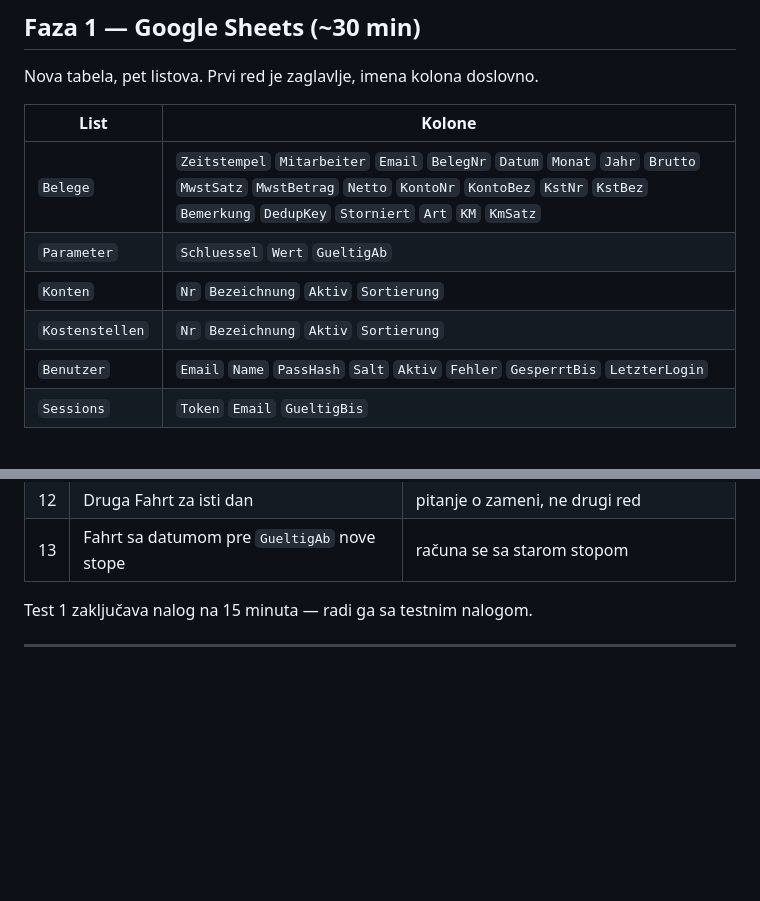
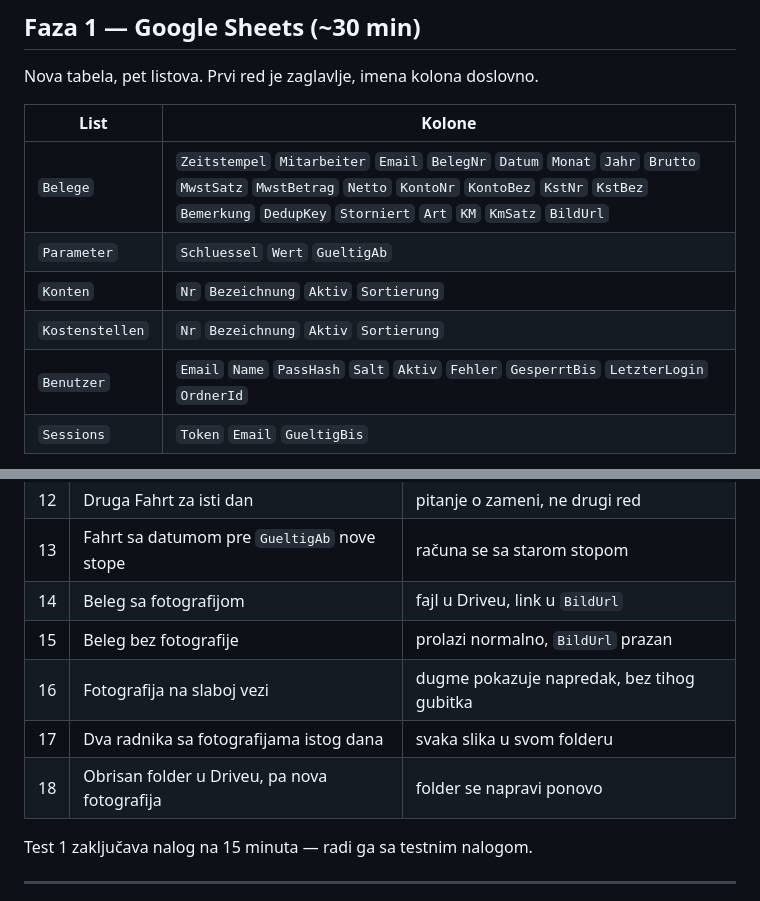
Before and after one commit to dusanmiladinovicVNM/Spesen, a Markdown page: README.md, 2 parts joined by grey strips. Rendered like a GitHub page; blank space fills up the shorter version.

```diff
--- a/README.md
+++ b/README.md
@@ -50,11 +50,11 @@ Nova tabela, pet listova. Prvi red je zaglavlje, imena kolona doslovno.
 
 | List | Kolone |
 |---|---|
-| `Belege` | `Zeitstempel` `Mitarbeiter` `Email` `BelegNr` `Datum` `Monat` `Jahr` `Brutto` `MwstSatz` `MwstBetrag` `Netto` `KontoNr` `KontoBez` `KstNr` `KstBez` `Bemerkung` `DedupKey` `Storniert` `Art` `KM` `KmSatz` |
+| `Belege` | `Zeitstempel` `Mitarbeiter` `Email` `BelegNr` `Datum` `Monat` `Jahr` `Brutto` `MwstSatz` `MwstBetrag` `Netto` `KontoNr` `KontoBez` `KstNr` `KstBez` `Bemerkung` `DedupKey` `Storniert` `Art` `KM` `KmSatz` `BildUrl` |
 | `Parameter` | `Schluessel` `Wert` `GueltigAb` |
 | `Konten` | `Nr` `Bezeichnung` `Aktiv` `Sortierung` |
 | `Kostenstellen` | `Nr` `Bezeichnung` `Aktiv` `Sortierung` |
-| `Benutzer` | `Email` `Name` `PassHash` `Salt` `Aktiv` `Fehler` `GesperrtBis` `LetzterLogin` |
+| `Benutzer` | `Email` `Name` `PassHash` `Salt` `Aktiv` `Fehler` `GesperrtBis` `LetzterLogin` `OrdnerId` |
 | `Sessions` | `Token` `Email` `GueltigBis` |
 
 Popuni `Konten` i `Kostenstellen`. `Aktiv` upisuj kao `true`.
@@ -226,6 +285,11 @@ kolone poimence — ne diraj postojeći upit.
 | 11 | Fahrt: 120 km pri stopi 0.70 | `Brutto` 84.00, `MwstSatz` 0 |
 | 12 | Druga Fahrt za isti dan | pitanje o zameni, ne drugi red |
 | 13 | Fahrt sa datumom pre `GueltigAb` nove stope | računa se sa starom stopom |
+| 14 | Beleg sa fotografijom | fajl u Driveu, link u `BildUrl` |
+| 15 | Beleg bez fotografije | prolazi normalno, `BildUrl` prazan |
+| 16 | Fotografija na slaboj vezi | dugme pokazuje napredak, bez tihog gubitka |
+| 17 | Dva radnika sa fotografijama istog dana | svaka slika u svom folderu |
+| 18 | Obrisan folder u Driveu, pa nova fotografija | folder se napravi ponovo |
 
 Test 1 zaključava nalog na 15 minuta — radi ga sa testnim nalogom.
 
```
Also changed, not shown: other parts of README.md (+59 -0 lines).
